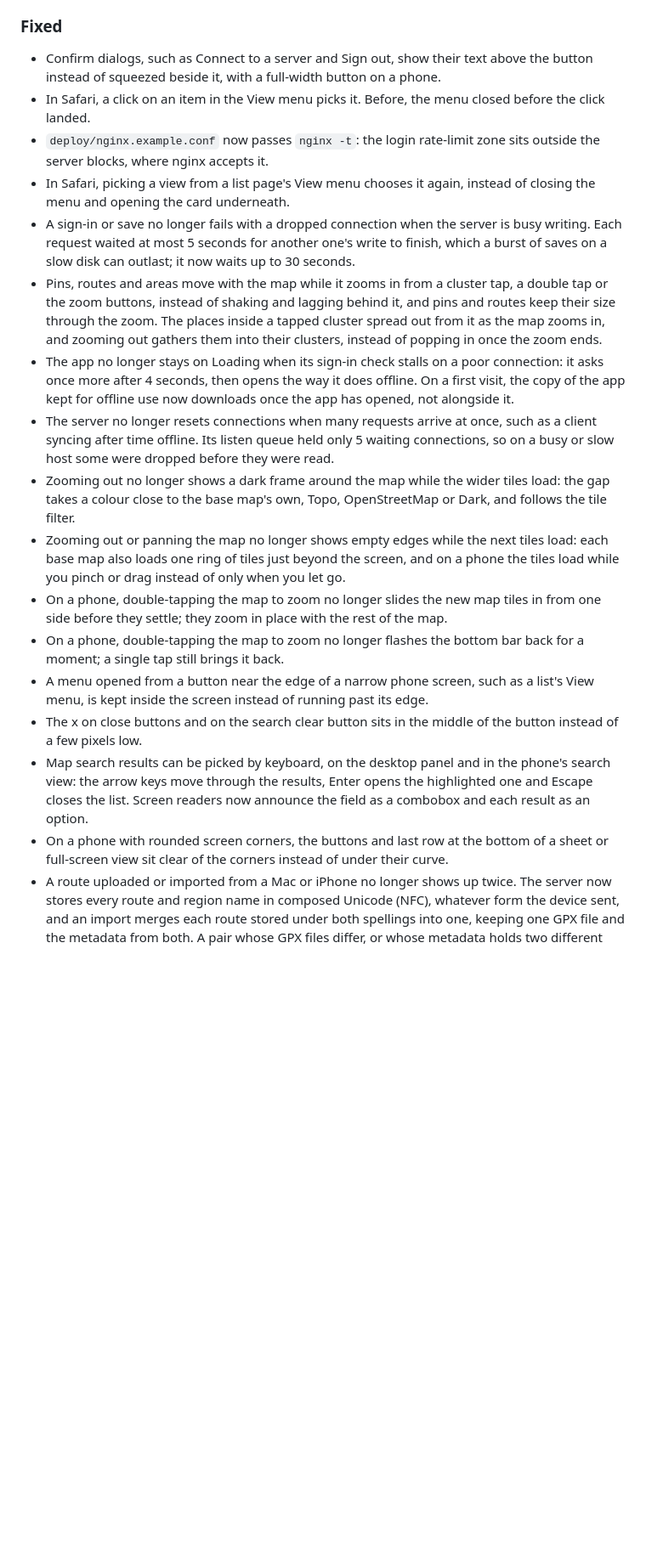
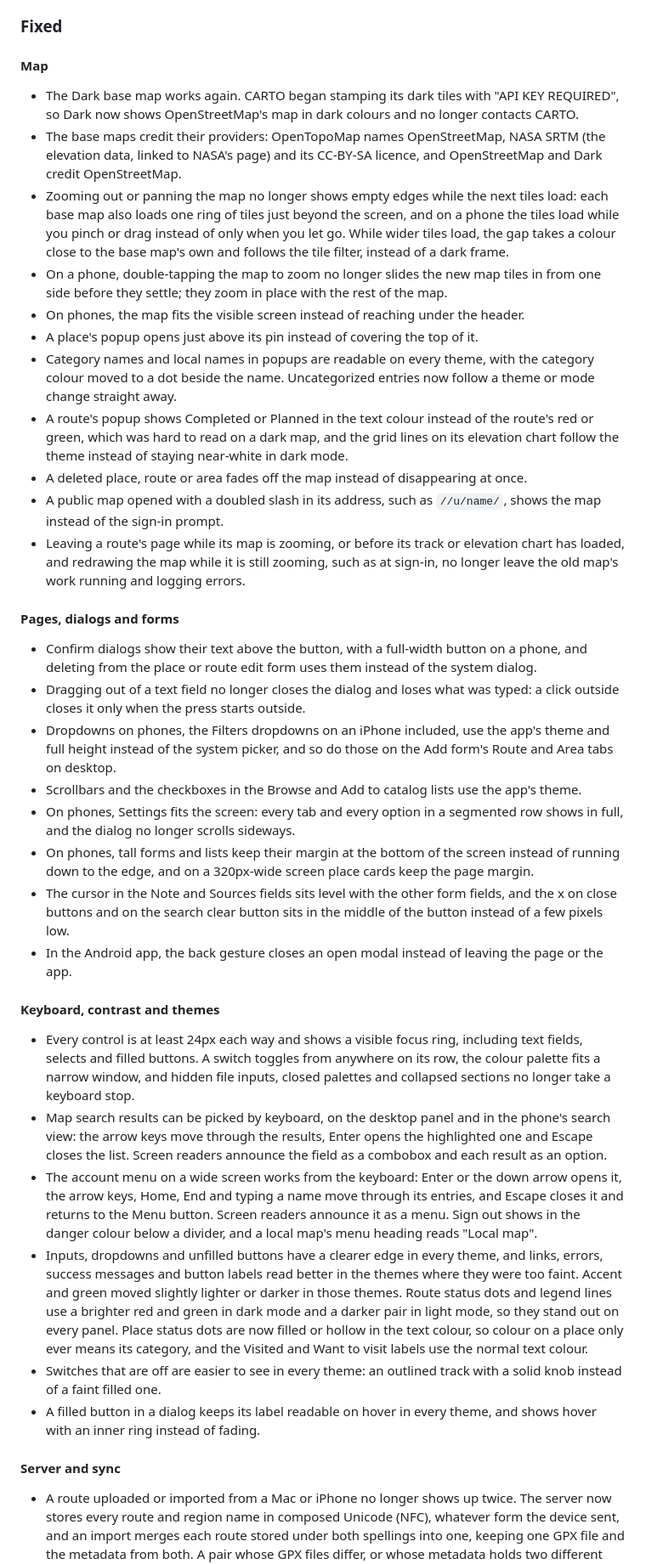
Before and after one commit to polybjorn/ferd, a Markdown page: CHANGELOG.md, the part around one of its changes. Shown at 85% size. GitHub-like rendering; blank space fills up the shorter version.

Commit message:
docs: regroup the 2.0 changelog by area and drop superseded entries

```diff
--- a/CHANGELOG.md
+++ b/CHANGELOG.md
@@ -73,21 +73,38 @@ All notable changes to Ferd are recorded here. The format follows [Keep a Change
 
 ### Fixed
-- Confirm dialogs, such as Connect to a server and Sign out, show their text above the button instead of squeezed beside it, with a full-width button on a phone.
-- In Safari, a click on an item in the View menu picks it. Before, the menu closed before the click landed.
-- `deploy/nginx.example.conf` now passes `nginx -t`: the login rate-limit zone sits outside the server blocks, where nginx accepts it.
-- In Safari, picking a view from a list page's View menu chooses it again, instead of closing the menu and opening the card underneath.
-- A sign-in or save no longer fails with a dropped connection when the server is busy writing. Each request waited at most 5 seconds for another one's write to finish, which a burst of saves on a slow disk can outlast; it now waits up to 30 seconds.
-- Pins, routes and areas move with the map while it zooms in from a cluster tap, a double tap or the zoom buttons, instead of shaking and lagging behind it, and pins and routes keep their size through the zoom. The places inside a tapped cluster spread out from it as the map zooms in, and zooming out gathers them into their clusters, instead of popping in once the zoom ends.
-- The app no longer stays on Loading when its sign-in check stalls on a poor connection: it asks once more after 4 seconds, then opens the way it does offline. On a first visit, the copy of the app kept for offline use now downloads once the app has opened, not alongside it.
-- The server no longer resets connections when many requests arrive at once, such as a client syncing after time offline. Its listen queue held only 5 waiting connections, so on a busy or slow host some were dropped before they were read.
-- Zooming out no longer shows a dark frame around the map while the wider tiles load: the gap takes a colour close to the base map's own, Topo, OpenStreetMap or Dark, and follows the tile filter.
-- Zooming out or panning the map no longer shows empty edges while the next tiles load: each base map also loads one ring of tiles just beyond the screen, and on a phone the tiles load while you pinch or drag instead of only when you let go.
+
+#### Map
+- The Dark base map works again. CARTO began stamping its dark tiles with "API KEY REQUIRED", so Dark now shows OpenStreetMap's map in dark colours and no longer contacts CARTO.
+- The base maps credit their providers: OpenTopoMap names OpenStreetMap, NASA SRTM (the elevation data, linked to NASA's page) and its CC-BY-SA licence, and OpenStreetMap and Dark credit OpenStreetMap.
+- Zooming out or panning the map no longer shows empty edges while the next tiles load: each base map also loads one ring of tiles just beyond the screen, and on a phone the tiles load while you pinch or drag instead of only when you let go. While wider tiles load, the gap takes a colour close to the base map's own and follows the tile filter, instead of a dark frame.
 - On a phone, double-tapping the map to zoom no longer slides the new map tiles in from one side before they settle; they zoom in place with the rest of the map.
-- On a phone, double-tapping the map to zoom no longer flashes the bottom bar back for a moment; a single tap still brings it back.
-- A menu opened from a button near the edge of a narrow phone screen, such as a list's View menu, is kept inside the screen instead of running past its edge.
-- The x on close buttons and on the search clear button sits in the middle of the button instead of a few pixels low.
-- Map search results can be picked by keyboard, on the desktop panel and in the phone's search view: the arrow keys move through the results, Enter opens the highlighted one and Escape closes the list. Screen readers now announce the field as a combobox and each result as an option.
-- On a phone with rounded screen corners, the buttons and last row at the bottom of a sheet or full-screen view sit clear of the corners instead of under their curve.
+- On phones, the map fits the visible screen instead of reaching under the header.
+- A place's popup opens just above its pin instead of covering the top of it.
+- Category names and local names in popups are readable on every theme, with the category colour moved to a dot beside the name. Uncategorized entries now follow a theme or mode change straight away.
+- A route's popup shows Completed or Planned in the text colour instead of the route's red or green, which was hard to read on a dark map, and the grid lines on its elevation chart follow the theme instead of staying near-white in dark mode.
+- A deleted place, route or area fades off the map instead of disappearing at once.
+- A public map opened with a doubled slash in its address, such as `//u/name/`, shows the map instead of the sign-in prompt.
+- Leaving a route's page while its map is zooming, or before its track or elevation chart has loaded, and redrawing the map while it is still zooming, such as at sign-in, no longer leave the old map's work running and logging errors.
+
+#### Pages, dialogs and forms
+- Confirm dialogs show their text above the button, with a full-width button on a phone, and deleting from the place or route edit form uses them instead of the system dialog.
+- Dragging out of a text field no longer closes the dialog and loses what was typed: a click outside closes it only when the press starts outside.
+- Dropdowns on phones, the Filters dropdowns on an iPhone included, use the app's theme and full height instead of the system picker, and so do those on the Add form's Route and Area tabs on desktop.
+- Scrollbars and the checkboxes in the Browse and Add to catalog lists use the app's theme.
+- On phones, Settings fits the screen: every tab and every option in a segmented row shows in full, and the dialog no longer scrolls sideways.
+- On phones, tall forms and lists keep their margin at the bottom of the screen instead of running down to the edge, and on a 320px-wide screen place cards keep the page margin.
+- The cursor in the Note and Sources fields sits level with the other form fields, and the x on close buttons and on the search clear button sits in the middle of the button instead of a few pixels low.
+- In the Android app, the back gesture closes an open modal instead of leaving the page or the app.
+
+#### Keyboard, contrast and themes
+- Every control is at least 24px each way and shows a visible focus ring, including text fields, selects and filled buttons. A switch toggles from anywhere on its row, the colour palette fits a narrow window, and hidden file inputs, closed palettes and collapsed sections no longer take a keyboard stop.
+- Map search results can be picked by keyboard, on the desktop panel and in the phone's search view: the arrow keys move through the results, Enter opens the highlighted one and Escape closes the list. Screen readers announce the field as a combobox and each result as an option.
+- The account menu on a wide screen works from the keyboard: Enter or the down arrow opens it, the arrow keys, Home, End and typing a name move through its entries, and Escape closes it and returns to the Menu button. Screen readers announce it as a menu. Sign out shows in the danger colour below a divider, and a local map's menu heading reads "Local map".
+- Inputs, dropdowns and unfilled buttons have a clearer edge in every theme, and links, errors, success messages and button labels read better in the themes where they were too faint. Accent and green moved slightly lighter or darker in those themes. Route status dots and legend lines use a brighter red and green in dark mode and a darker pair in light mode, so they stand out on every panel. Place status dots are now filled or hollow in the text colour, so colour on a place only ever means its category, and the Visited and Want to visit labels use the normal text colour.
+- Switches that are off are easier to see in every theme: an outlined track with a solid knob instead of a faint filled one.
+- A filled button in a dialog keeps its label readable on hover in every theme, and shows hover with an inner ring instead of fading.
+
+#### Server and sync
 - A route uploaded or imported from a Mac or iPhone no longer shows up twice. The server now stores every route and region name in composed Unicode (NFC), whatever form the device sent, and an import merges each route stored under both spellings into one, keeping one GPX file and the metadata from both. A pair whose GPX files differ, or whose metadata holds two different values for the same field, is left as it is and named in the server log. Metadata written through `POST /api/sync/batch` is stored under the composed name too, and a GPX file asked for by its decomposed name is served from the composed one, so a link or offline copy saved before the merge still opens.
 - Deleting a route also deletes its notes, rating, tags and completed date, so a route uploaded later under the same name starts blank. Entries left behind by routes deleted earlier are removed on the next route delete.
 - In local-only mode, and for a server map edited offline, removing a region that still holds routes moves them to No region, as the dialog says and the server does, instead of deleting them.
```
Also changed, not shown: other parts of CHANGELOG.md (+57 -84 lines).
